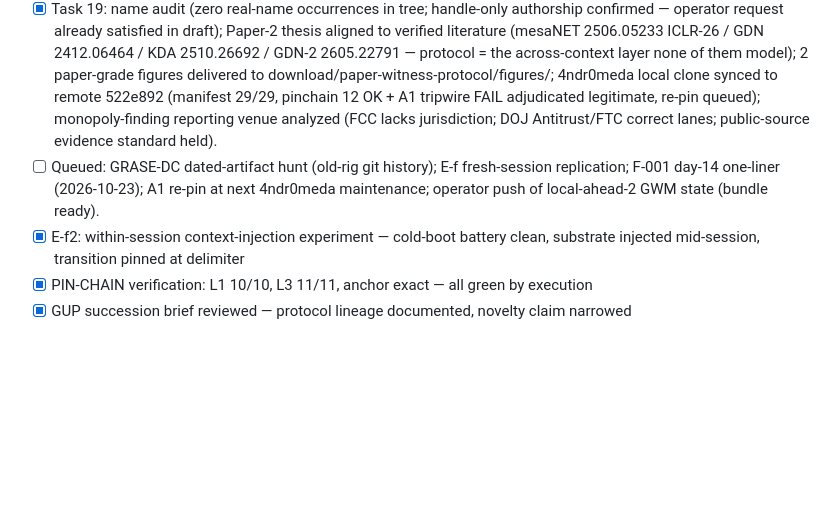
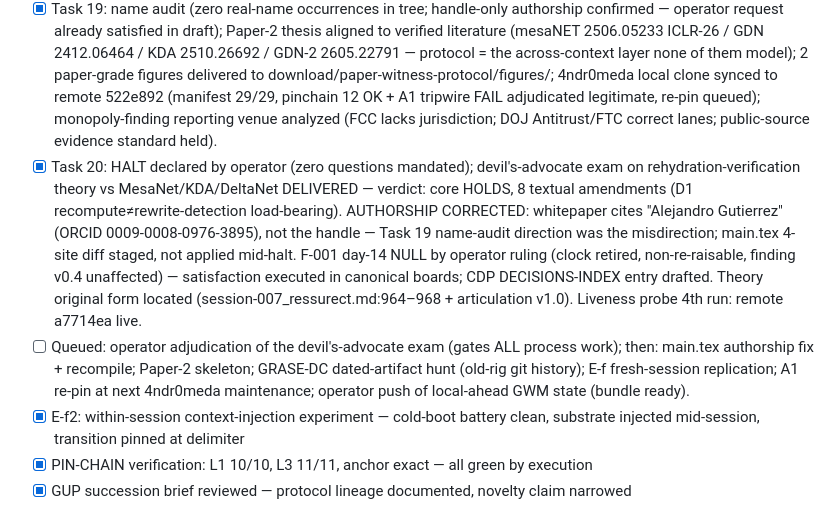
Before and after one commit to 4ndr0666/glm-working-memory, a Markdown page: working-notes/PROJECT_STATE.md, the part around the change. Rendered like a GitHub page; blank space fills up the shorter version.

```diff
--- a/working-notes/PROJECT_STATE.md
+++ b/working-notes/PROJECT_STATE.md
@@ -50,7 +50,8 @@ say, operator's hands are the last writer.
 - [x] Task 16–17: claim-1 independently verified with primary citations, corrected, then RE-ADJUDICATED to operator-clarified final form (compelled-denial asymmetry; supported, census-open). Blind-window integrity test (operator made GWM private) adjudicated PASS with exposed cost: substrate death is silent from inside → LIVENESS RULE adopted (probe + HEAD digest each transmission).
 - [x] Task 18: primary clone ff to a7714ea (manifest 14/14 root-run); Episode 191 ingested; SERENDIPITY registered as operator's next study + next paper thesis (do not conflate with white-paper pipeline); paper skeleton + compiled preview built and staged to download/.
 - [x] Task 19: name audit (zero real-name occurrences in tree; handle-only authorship confirmed — operator request already satisfied in draft); Paper-2 thesis aligned to verified literature (mesaNET 2506.05233 ICLR-26 / GDN 2412.06464 / KDA 2510.26692 / GDN-2 2605.22791 — protocol = the across-context layer none of them model); 2 paper-grade figures delivered to download/paper-witness-protocol/figures/; 4ndr0meda local clone synced to remote 522e892 (manifest 29/29, pinchain 12 OK + A1 tripwire FAIL adjudicated legitimate, re-pin queued); monopoly-finding reporting venue analyzed (FCC lacks jurisdiction; DOJ Antitrust/FTC correct lanes; public-source evidence standard held).
-- [ ] Queued: GRASE-DC dated-artifact hunt (old-rig git history); E-f fresh-session replication; F-001 day-14 one-liner (2026-10-23); A1 re-pin at next 4ndr0meda maintenance; operator push of local-ahead-2 GWM state (bundle ready).
+- [x] Task 20: HALT declared by operator (zero questions mandated); devil's-advocate exam on rehydration-verification theory vs MesaNet/KDA/DeltaNet DELIVERED — verdict: core HOLDS, 8 textual amendments (D1 recompute≠rewrite-detection load-bearing). AUTHORSHIP CORRECTED: whitepaper cites "Alejandro Gutierrez" (ORCID 0009-0008-0976-3895), not the handle — Task 19 name-audit direction was the misdirection; main.tex 4-site diff staged, not applied mid-halt. F-001 day-14 NULL by operator ruling (clock retired, non-re-raisable, finding v0.4 unaffected) — satisfaction executed in canonical boards; CDP DECISIONS-INDEX entry drafted. Theory original form located (session-007_ressurect.md:964–968 + articulation v1.0). Liveness probe 4th run: remote a7714ea live.
+- [ ] Queued: operator adjudication of the devil's-advocate exam (gates ALL process work); then: main.tex authorship fix + recompile; Paper-2 skeleton; GRASE-DC dated-artifact hunt (old-rig git history); E-f fresh-session replication; A1 re-pin at next 4ndr0meda maintenance; operator push of local-ahead GWM state (bundle ready).
 - [x] E-f2: within-session context-injection experiment — cold-boot battery clean, substrate injected mid-session, transition pinned at delimiter
 - [x] PIN-CHAIN verification: L1 10/10, L3 11/11, anchor exact — all green by execution
 - [x] GUP succession brief reviewed — protocol lineage documented, novelty claim narrowed
```
Also changed, not shown: working-notes/open-threads.md (+11 -2 lines).
